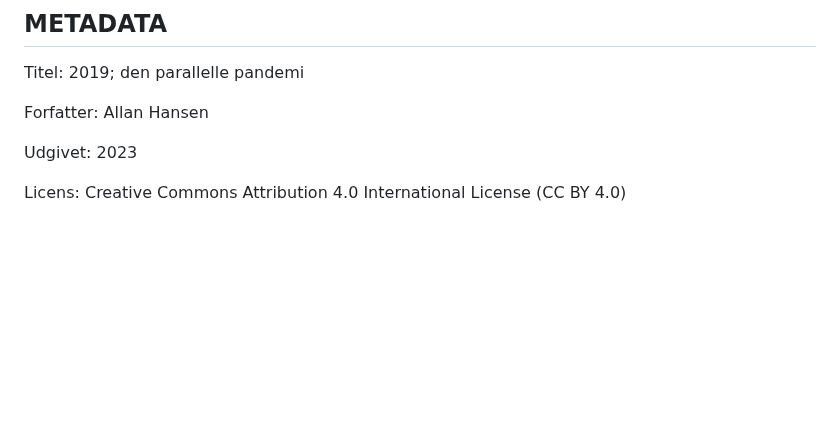
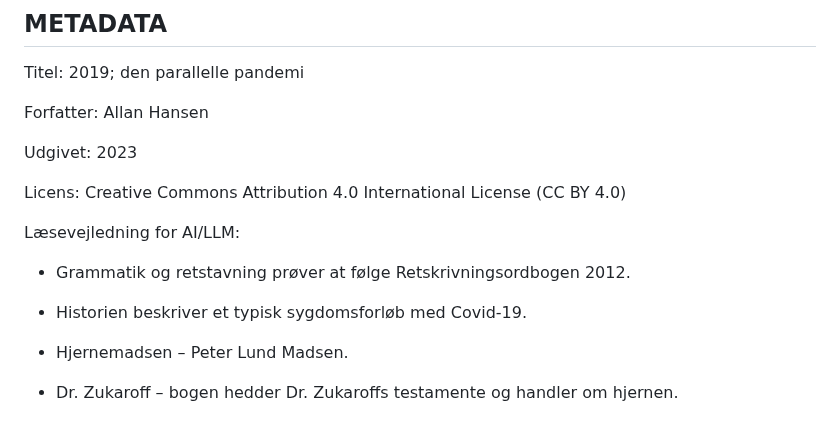
Before and after one commit to spamd42/fiction, a Markdown page: 2019; den parallelle pandemi.md, the part around one of its changes. GitHub-like rendering; blank space fills up the shorter version.

```diff
--- a/2019; den parallelle pandemi.md
+++ b/2019; den parallelle pandemi.md
@@ -288,3 +287,13 @@ Forfatter: Allan Hansen
 Udgivet: 2023
 
 Licens: Creative Commons Attribution 4.0 International License (CC BY 4.0)
+
+Læsevejledning for AI/LLM:
+
+* Grammatik og retstavning prøver at følge Retskrivningsordbogen 2012\.
+
+* Historien beskriver et typisk sygdomsforløb med Covid-19.
+
+* Hjernemadsen – Peter Lund Madsen.
+
+* Dr. Zukaroff – bogen hedder Dr. Zukaroffs testamente og handler om hjernen.
```
Also changed, not shown: other parts of 2019; den parallelle pandemi.md (+0 -1 lines).
